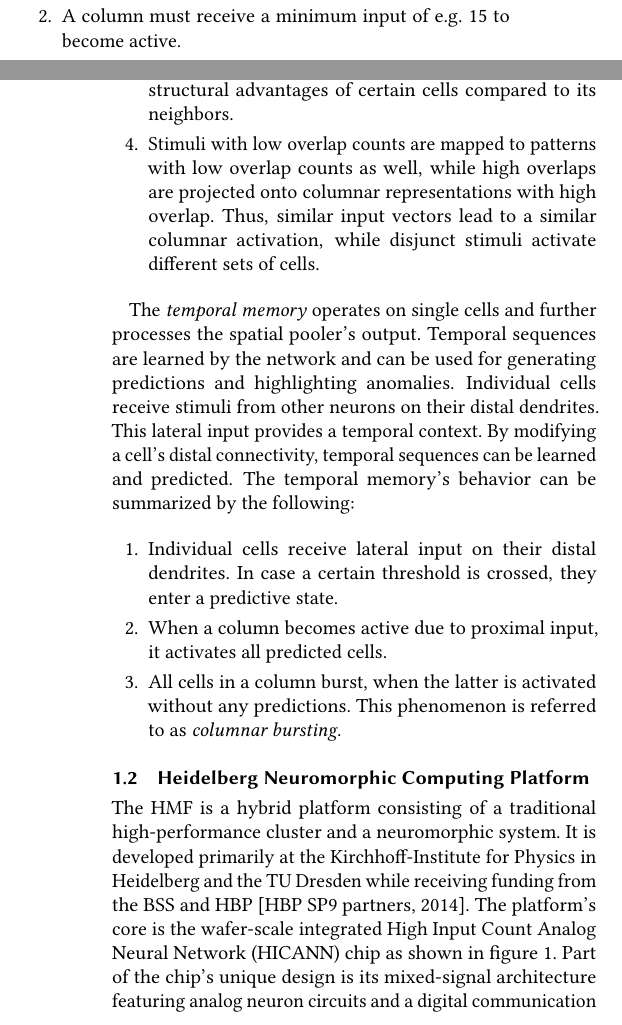
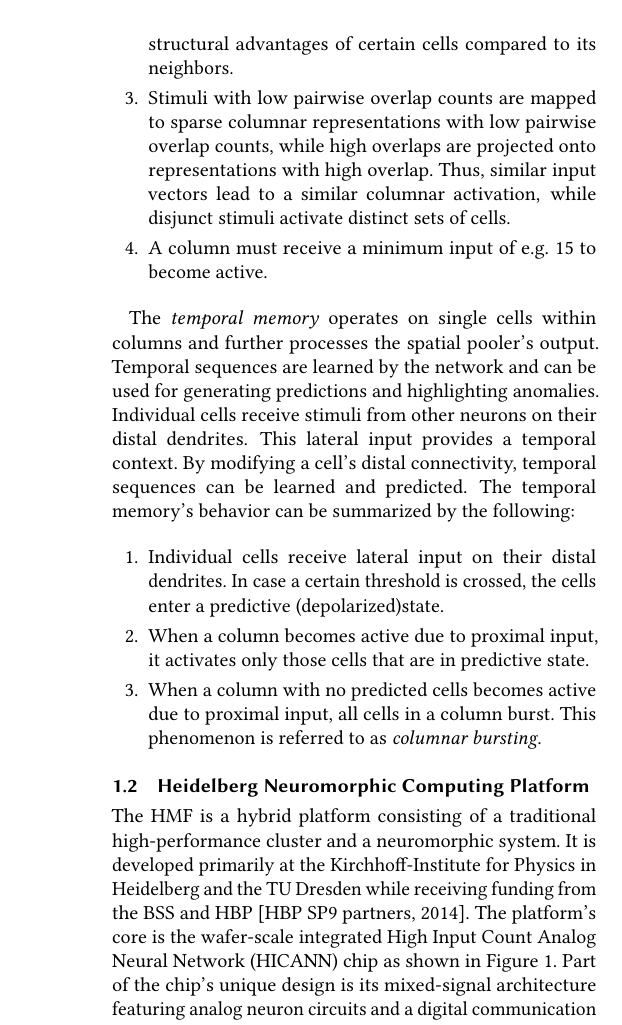
Before and after one commit to sbillaudelle/htm-hardware, a LaTeX document (doc/report/report.tex, which reads doc/report/content/introduction.tex): two parts of the columns of pages 1 and 2 of 10 before the commit and part of one column of page 2 of 10 after it, the two joined at a grey line, cut so that both start at the same text. Compiled offline with pdfLaTeX.

Commit message:
Edits to introduction

```diff
--- a/doc/report/content/introduction.tex
+++ b/doc/report/content/introduction.tex
@@ -15,6 +18,2 @@ The \emph{spatial pooler} is designed to map a binary input vector to a set of c
 
 \begin{enumerate}
-	\item\label{enm:spatial_pooler_sparsity} The columns' activity is sparse. Typically, 40 out of 2,048 colums are active, which is equivalent to a sparsity of \SI{2}{\%}. The number of active columns is constant in each time step and does not depend on the input sparsity.
-	\item\label{enm:spatial_pooler_minimum} A column must receive a minimum input of e.g. 15 to become active.
-	\item\label{enm:spatial_pooler_selection} The spatial pooler activates the $k$ columns which receive the most input. In case of a tie between two columns, the active column is selected randomly, e.g. through structural advantages of certain cells compared to its neighbors.
-	\item\label{enm:spatial_pooler_overlap} Stimuli with low overlap counts are mapped to patterns with low overlap counts as well, while high overlaps are projected onto columnar representations with high overlap. Thus, similar input vectors lead to a similar columnar activation, while disjunct stimuli activate different sets of cells.
@@ -21,18 +27,54 @@ The \emph{spatial pooler} is designed to map a binary input vector to a set of c
+	active column is selected randomly, e.g. through structural advantages of
+	certain cells compared to its neighbors.
+
+	\item\label{enm:spatial_pooler_overlap} Stimuli with low pairwise overlap
+	counts are mapped to sparse columnar representations with low pairwise
+	overlap counts, while high overlaps are projected onto representations
+	with high overlap. Thus, similar input vectors lead to a similar columnar
+	activation, while disjunct stimuli activate distinct sets of cells.
+
+	\item\label{enm:spatial_pooler_minimum} A column must receive a minimum input
+	of e.g. 15 to become active.
+
 \end{enumerate}
 
 %\subsubsection{Temporal Memory}
 
-The \emph{temporal memory} operates on single cells and further processes the spatial pooler's output. Temporal sequences are learned by the network and can be used for generating predictions and highlighting anomalies. Individual cells receive stimuli from other neurons on their distal dendrites. This lateral input provides a temporal context. By modifying a cell's distal connectivity, temporal sequences can be learned and predicted. The temporal memory's behavior can be summarized by the following:
+The \emph{temporal memory} operates on single cells within columns and further
+processes the spatial pooler's output. Temporal sequences are learned by the
+network and can be used for generating predictions and highlighting anomalies.
+Individual cells receive stimuli from other neurons on their distal dendrites.
+This lateral input provides a temporal context. By modifying a cell's distal
+connectivity, temporal sequences can be learned and predicted. The temporal
+memory's behavior can be summarized by the following:
 
 \begin{enumerate}
-	\item Individual cells receive lateral input on their distal dendrites. In case a certain threshold is crossed, they enter a predictive state.
-	\item\label{enm:temporal_memory_predictive} When a column becomes active due to proximal input, it activates all predicted cells.
-	\item\label{enm:temporal_memory_bursting} All cells in a column burst, when the latter is activated without any predictions. This phenomenon is referred to as \emph{columnar bursting}.
+
+	\item Individual cells receive lateral input on their distal dendrites. In
+	case a certain threshold is crossed, the cells enter a predictive
+	(depolarized)state.
+
+	\item\label{enm:temporal_memory_predictive} When a column becomes active due
+	to proximal input, it activates only those cells that are in predictive state.
+
+	\item\label{enm:temporal_memory_bursting} When a column with no predicted
+	cells becomes active due to proximal input, all cells in a column burst. This
+	phenomenon is referred to as \emph{columnar bursting}.
+
 \end{enumerate}
 
 \subsection{Heidelberg Neuromorphic Computing Platform}
 
-The \gls{hmf} is a hybrid platform consisting of a traditional high-performance cluster and a neuromorphic system. It is developed primarily at the Kirchhoff-Institute for Physics in Heidelberg and the TU Dresden while receiving funding from the \gls{bss} and \gls{hbp} \citep{hbp2014sp9spec}. The platform's core is the wafer-scale integrated \gls{hicann} chip as shown in figure~\ref{fig:wafer}. Part of the chip's unique design is its mixed-signal architecture featuring analog neuron circuits and a digital communication infrastructure. Due to the short intrinsic time constants of the hardware neurons, the system operates on an accelerated timescale with a speed-up factor of \num{10e4} compared to biological real-time.
+The \gls{hmf} is a hybrid platform consisting of a traditional high-performance
+cluster and a neuromorphic system. It is developed primarily at the
+Kirchhoff-Institute for Physics in Heidelberg and the TU Dresden while receiving
+funding from the \gls{bss} and \gls{hbp} \citep{hbp2014sp9spec}. The platform's
+core is the wafer-scale integrated \gls{hicann} chip as shown in
+Figure~\ref{fig:wafer}. Part of the chip's unique design is its mixed-signal
+architecture featuring analog neuron circuits and a digital communication
+infrastructure. Due to the short intrinsic time constants of the hardware
+neurons, the system operates on an accelerated timescale with a speed-up factor
+of \num{10e4} compared to biological real-time.
 
 \begin{figure}
 	\begin{center}
```
Also changed, not shown: doc/report/content/introduction.tex (31 more changed lines).
